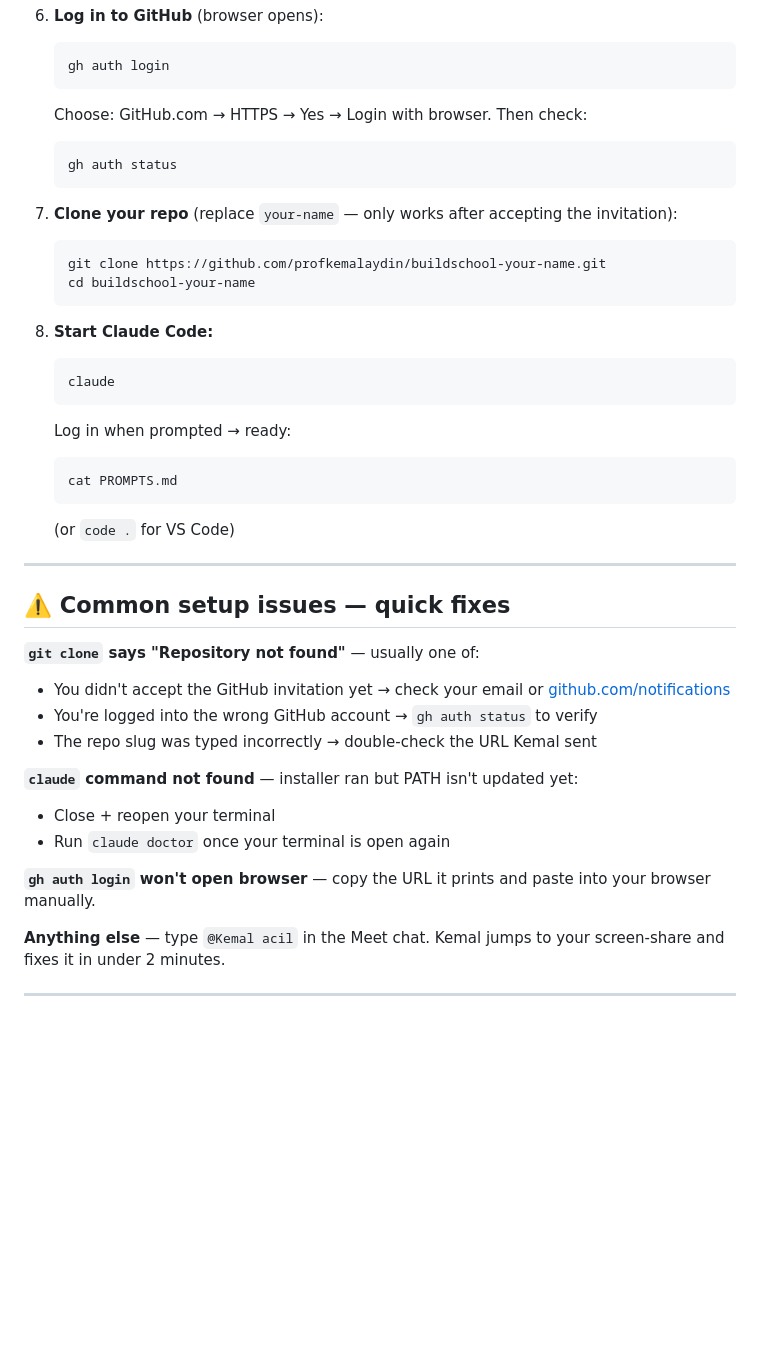
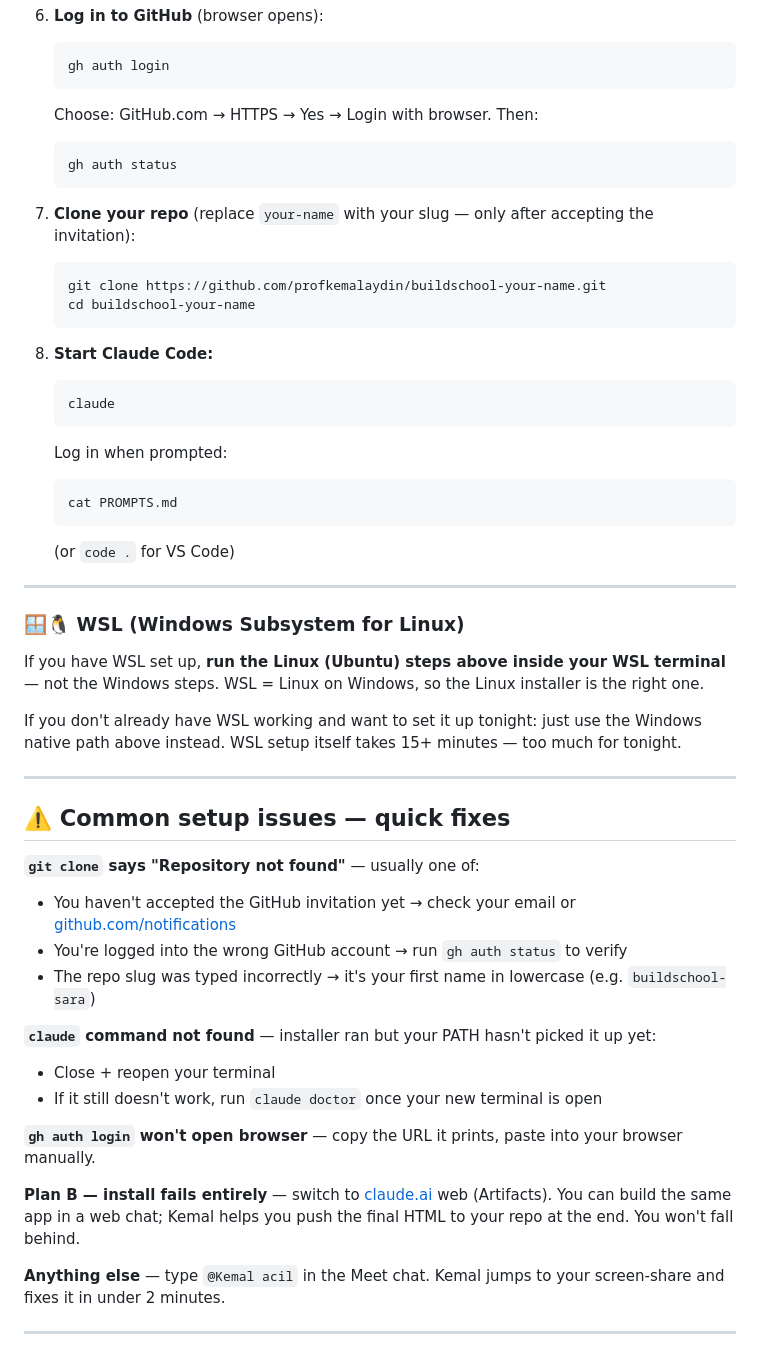
Before and after one commit to profkemalaydin/workshop-starter, a Markdown page: README.md, the part around one of its changes. Rendered like a GitHub page; blank space fills up the shorter version.

````diff
--- a/README.md
+++ b/README.md
@@ -220,13 +257,13 @@ Pick your operating system. Each path ends the same way: Claude Code running in
    gh auth login
    ```
 
-   Choose: GitHub.com → HTTPS → Yes → Login with browser. Then check:
+   Choose: GitHub.com → HTTPS → Yes → Login with browser. Then:
 
    ```bash
    gh auth status
    ```
 
-7. **Clone your repo** (replace `your-name` — only works after accepting the invitation):
+7. **Clone your repo** (replace `your-name` with your slug — only after accepting the invitation):
 
    ```bash
    git clone https://github.com/profkemalaydin/buildschool-your-name.git
@@ -239,7 +276,7 @@ Pick your operating system. Each path ends the same way: Claude Code running in
    claude
    ```
 
-   Log in when prompted → ready:
+   Log in when prompted:
 
    ```bash
    cat PROMPTS.md
@@ -249,18 +286,28 @@ Pick your operating system. Each path ends the same way: Claude Code running in
 
 ---
 
+### 🪟🐧 WSL (Windows Subsystem for Linux)
+
+If you have WSL set up, **run the Linux (Ubuntu) steps above inside your WSL terminal** — not the Windows steps. WSL = Linux on Windows, so the Linux installer is the right one.
+
+If you don't already have WSL working and want to set it up tonight: just use the Windows native path above instead. WSL setup itself takes 15+ minutes — too much for tonight.
+
+---
+
 ## ⚠️ Common setup issues — quick fixes
 
 **`git clone` says "Repository not found"** — usually one of:
-- You didn't accept the GitHub invitation yet → check your email or [github.com/notifications](https://github.com/notifications)
-- You're logged into the wrong GitHub account → `gh auth status` to verify
-- The repo slug was typed incorrectly → double-check the URL Kemal sent
+- You haven't accepted the GitHub invitation yet → check your email or [github.com/notifications](https://github.com/notifications)
+- You're logged into the wrong GitHub account → run `gh auth status` to verify
+- The repo slug was typed incorrectly → it's your first name in lowercase (e.g. `buildschool-sara`)
 
-**`claude` command not found** — installer ran but PATH isn't updated yet:
+**`claude` command not found** — installer ran but your PATH hasn't picked it up yet:
 - Close + reopen your terminal
-- Run `claude doctor` once your terminal is open again
+- If it still doesn't work, run `claude doctor` once your new terminal is open
 
-**`gh auth login` won't open browser** — copy the URL it prints and paste into your browser manually.
+**`gh auth login` won't open browser** — copy the URL it prints, paste into your browser manually.
+
+**Plan B — install fails entirely** — switch to [claude.ai](https://claude.ai) web (Artifacts). You can build the same app in a web chat; Kemal helps you push the final HTML to your repo at the end. You won't fall behind.
 
 **Anything else** — type `@Kemal acil` in the Meet chat. Kemal jumps to your screen-share and fixes it in under 2 minutes.
 
````
Also changed, not shown: other parts of README.md (+67 -82 lines), COACH.md (added, +61 -0 lines).
